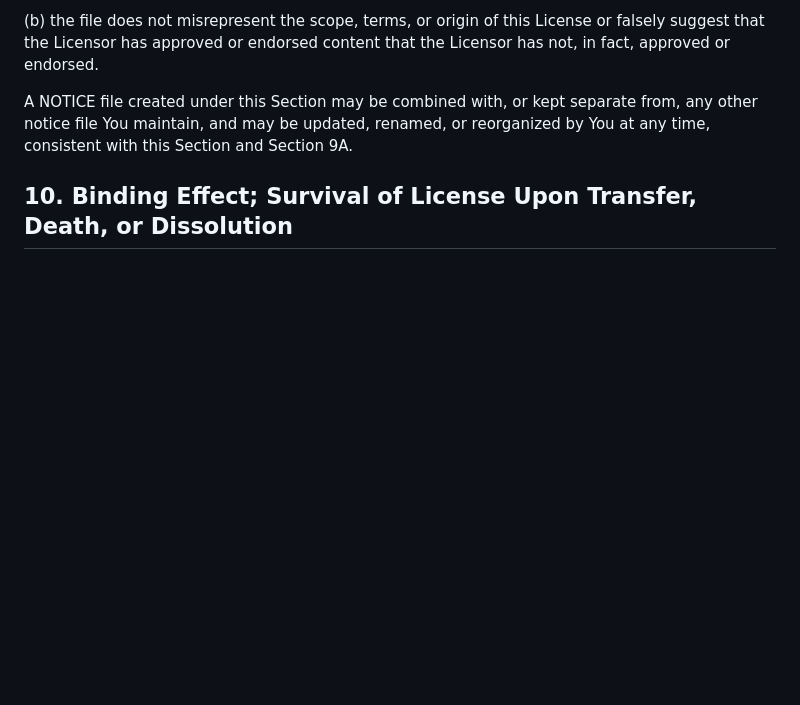
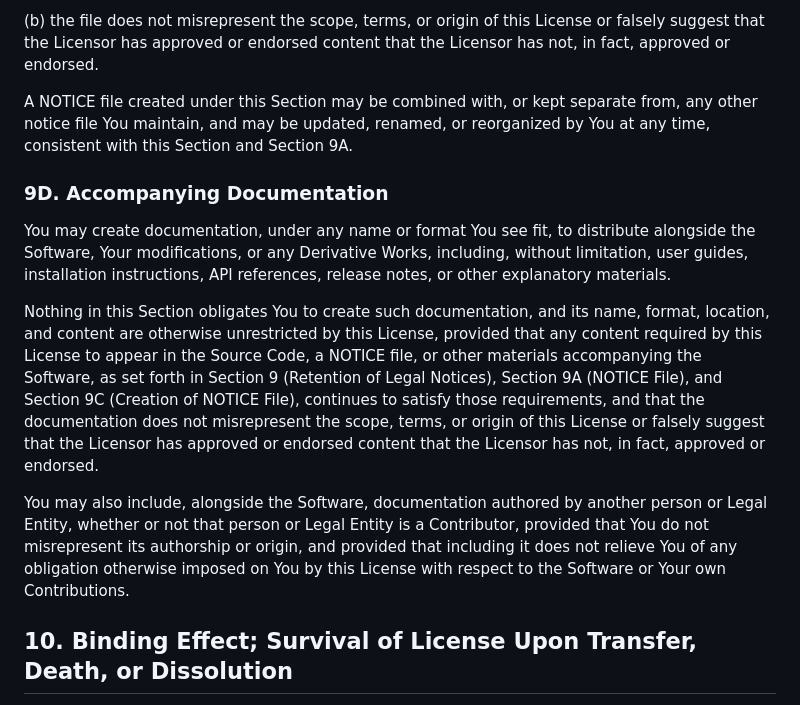
Before and after one commit to subham8907/OCI-LICENSE, a Markdown page: license.md, the part around the change. GitHub-like rendering; blank space fills up the shorter version.

```diff
--- a/license.md
+++ b/license.md
@@ -185,6 +185,14 @@ Nothing in this Section obligates You to create such a file, and the name, forma
 
 A NOTICE file created under this Section may be combined with, or kept separate from, any other notice file You maintain, and may be updated, renamed, or reorganized by You at any time, consistent with this Section and Section 9A.
 
+### 9D. Accompanying Documentation
+
+You may create documentation, under any name or format You see fit, to distribute alongside the Software, Your modifications, or any Derivative Works, including, without limitation, user guides, installation instructions, API references, release notes, or other explanatory materials.
+
+Nothing in this Section obligates You to create such documentation, and its name, format, location, and content are otherwise unrestricted by this License, provided that any content required by this License to appear in the Source Code, a NOTICE file, or other materials accompanying the Software, as set forth in Section 9 (Retention of Legal Notices), Section 9A (NOTICE File), and Section 9C (Creation of NOTICE File), continues to satisfy those requirements, and that the documentation does not misrepresent the scope, terms, or origin of this License or falsely suggest that the Licensor has approved or endorsed content that the Licensor has not, in fact, approved or endorsed.
+
+You may also include, alongside the Software, documentation authored by another person or Legal Entity, whether or not that person or Legal Entity is a Contributor, provided that You do not misrepresent its authorship or origin, and provided that including it does not relieve You of any obligation otherwise imposed on You by this License with respect to the Software or Your own Contributions.
+
 ## 10. Binding Effect; Survival of License Upon Transfer, Death, or Dissolution
 
 This License, and the licenses granted under Section 0 (License Grant) and Section 3 (Patents), run with the copyright and patent rights in the Work and each Contribution. This License is binding upon, and inures to the benefit of, the Licensor, each Contributor, and any successor, heir, assign, or other transferee of the Licensor's or a Contributor's rights in the Work or a Contribution, and no event described in this Section diminishes, suspends, or terminates any license already granted to You under this License.
```
